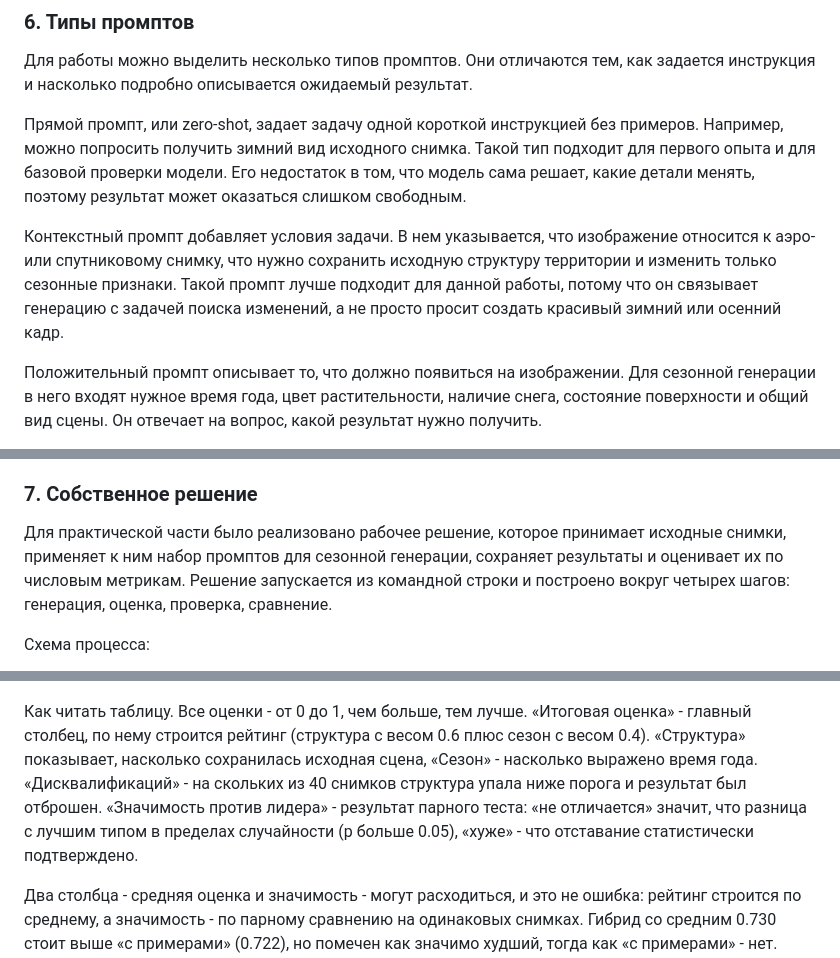
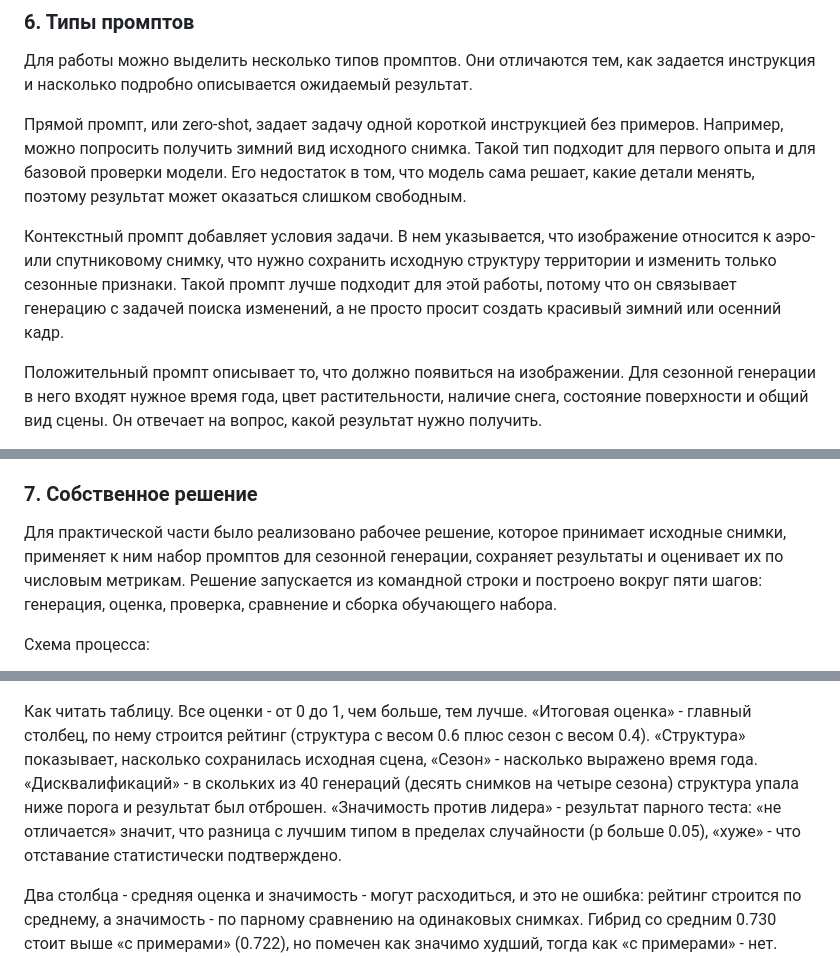
Before and after one commit to Belaquaa/seasons-generator, a Markdown page: practice_report.md, 3 parts joined by grey strips. Rendered like a GitHub page.

```diff
--- a/practice_report.md
+++ b/practice_report.md
@@ -160,7 +160,7 @@
 
 Прямой промпт, или zero-shot, задает задачу одной короткой инструкцией без примеров. Например, можно попросить получить зимний вид исходного снимка. Такой тип подходит для первого опыта и для базовой проверки модели. Его недостаток в том, что модель сама решает, какие детали менять, поэтому результат может оказаться слишком свободным.
 
-Контекстный промпт добавляет условия задачи. В нем указывается, что изображение относится к аэро- или спутниковому снимку, что нужно сохранить исходную структуру территории и изменить только сезонные признаки. Такой промпт лучше подходит для данной работы, потому что он связывает генерацию с задачей поиска изменений, а не просто просит создать красивый зимний или осенний кадр.
+Контекстный промпт добавляет условия задачи. В нем указывается, что изображение относится к аэро- или спутниковому снимку, что нужно сохранить исходную структуру территории и изменить только сезонные признаки. Такой промпт лучше подходит для этой работы, потому что он связывает генерацию с задачей поиска изменений, а не просто просит создать красивый зимний или осенний кадр.
 
 Положительный промпт описывает то, что должно появиться на изображении. Для сезонной генерации в него входят нужное время года, цвет растительности, наличие снега, состояние поверхности и общий вид сцены. Он отвечает на вопрос, какой результат нужно получить.
 
@@ -193,7 +193,7 @@ Step-back промпт близок к CoT, но сначала задает б
 
 ### 7. Собственное решение
 
-Для практической части было реализовано рабочее решение, которое принимает исходные снимки, применяет к ним набор промптов для сезонной генерации, сохраняет результаты и оценивает их по числовым метрикам. Решение запускается из командной строки и построено вокруг четырех шагов: генерация, оценка, проверка, сравнение.
+Для практической части было реализовано рабочее решение, которое принимает исходные снимки, применяет к ним набор промптов для сезонной генерации, сохраняет результаты и оценивает их по числовым метрикам. Решение запускается из командной строки и построено вокруг пяти шагов: генерация, оценка, проверка, сравнение и сборка обучающего набора.
 
 Схема процесса:
 
@@ -273,7 +283,7 @@ Step-back промпт близок к CoT, но сначала задает б
 
 ![Рейтинг типов промптов](report_assets/ranking_chart.png)
 
-Как читать таблицу. Все оценки - от 0 до 1, чем больше, тем лучше. «Итоговая оценка» - главный столбец, по нему строится рейтинг (структура с весом 0.6 плюс сезон с весом 0.4). «Структура» показывает, насколько сохранилась исходная сцена, «Сезон» - насколько выражено время года. «Дисквалификаций» - на скольких из 40 снимков структура упала ниже порога и результат был отброшен. «Значимость против лидера» - результат парного теста: «не отличается» значит, что разница с лучшим типом в пределах случайности (p больше 0.05), «хуже» - что отставание статистически подтверждено.
+Как читать таблицу. Все оценки - от 0 до 1, чем больше, тем лучше. «Итоговая оценка» - главный столбец, по нему строится рейтинг (структура с весом 0.6 плюс сезон с весом 0.4). «Структура» показывает, насколько сохранилась исходная сцена, «Сезон» - насколько выражено время года. «Дисквалификаций» - в скольких из 40 генераций (десять снимков на четыре сезона) структура упала ниже порога и результат был отброшен. «Значимость против лидера» - результат парного теста: «не отличается» значит, что разница с лучшим типом в пределах случайности (p больше 0.05), «хуже» - что отставание статистически подтверждено.
 
 Два столбца - средняя оценка и значимость - могут расходиться, и это не ошибка: рейтинг строится по среднему, а значимость - по парному сравнению на одинаковых снимках. Гибрид со средним 0.730 стоит выше «с примерами» (0.722), но помечен как значимо худший, тогда как «с примерами» - нет. Причина в разбросе: гибрид стабильно чуть ниже лидера на каждом снимке (маленькая, но устойчивая разница проходит тест), а «с примерами» сильно колеблется от снимка к снимку, поэтому его отставание тонет в шуме. Именно поэтому на большей выборке (раздел 8.4) картина проясняется.
 
```
Also changed, not shown: other parts of practice_report.md (+19 -8 lines), results/INDEX.md (+5 -5 lines), report_assets/season_source.png, report_assets/season_summer.png.
